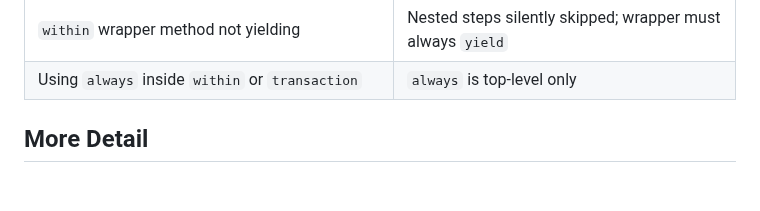
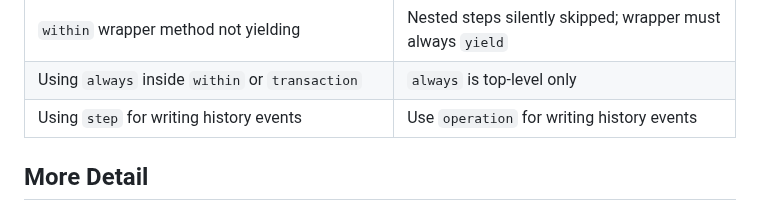
Before and after one commit to Profinda/ai-skills, a Markdown page: profinda-opera/SKILL.md, the part around the change. Rendered like a GitHub page; blank space fills up the shorter version.

Commit message:
Add step history events to common mistakes [SP-9385]

```diff
--- a/profinda-opera/SKILL.md
+++ b/profinda-opera/SKILL.md
@@ -118,6 +118,7 @@ always :log_info            # 11. Always executes no matter what
 | Missing `attr_reader` for auto-populated context | Declare `attr_reader :schema_output` in context block |
 | `within` wrapper method not yielding | Nested steps silently skipped; wrapper must always `yield` |
 | Using `always` inside `within` or `transaction` | `always` is top-level only |
+| Using `step` for writing history events | Use `operation` for writing history events |
 
 ## More Detail
 
```
